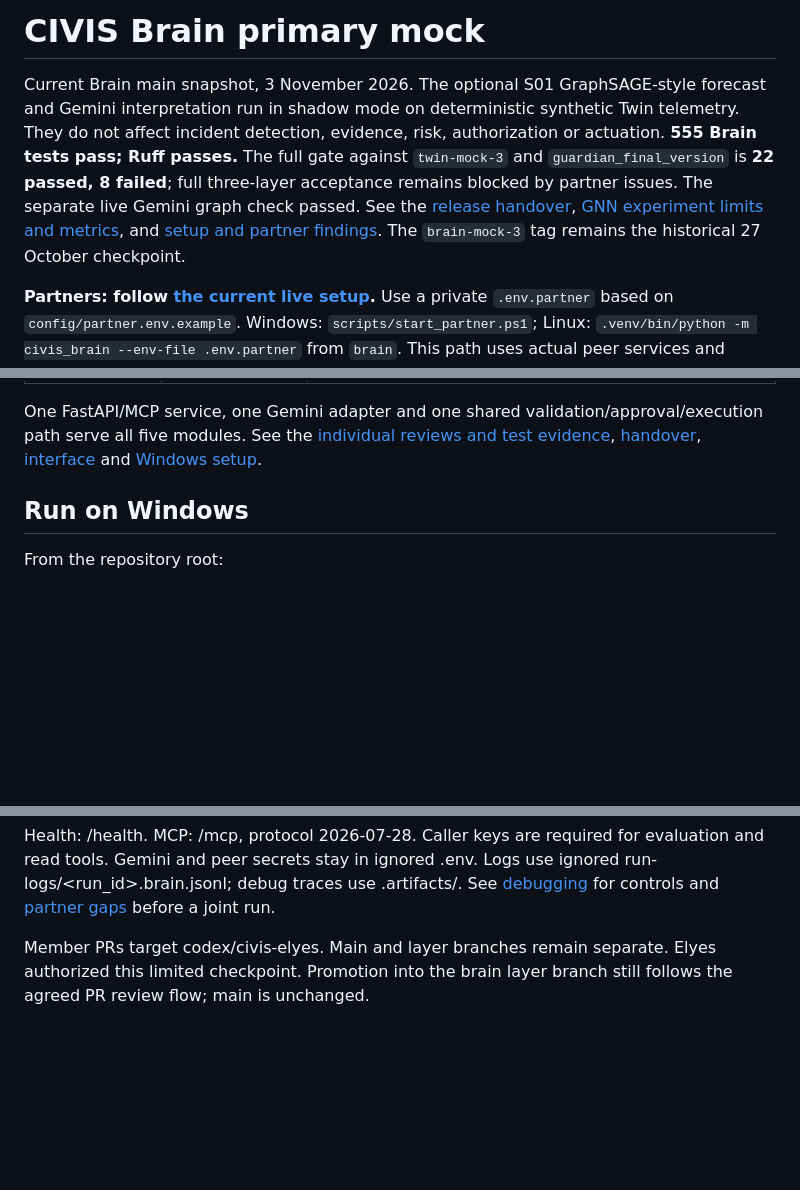
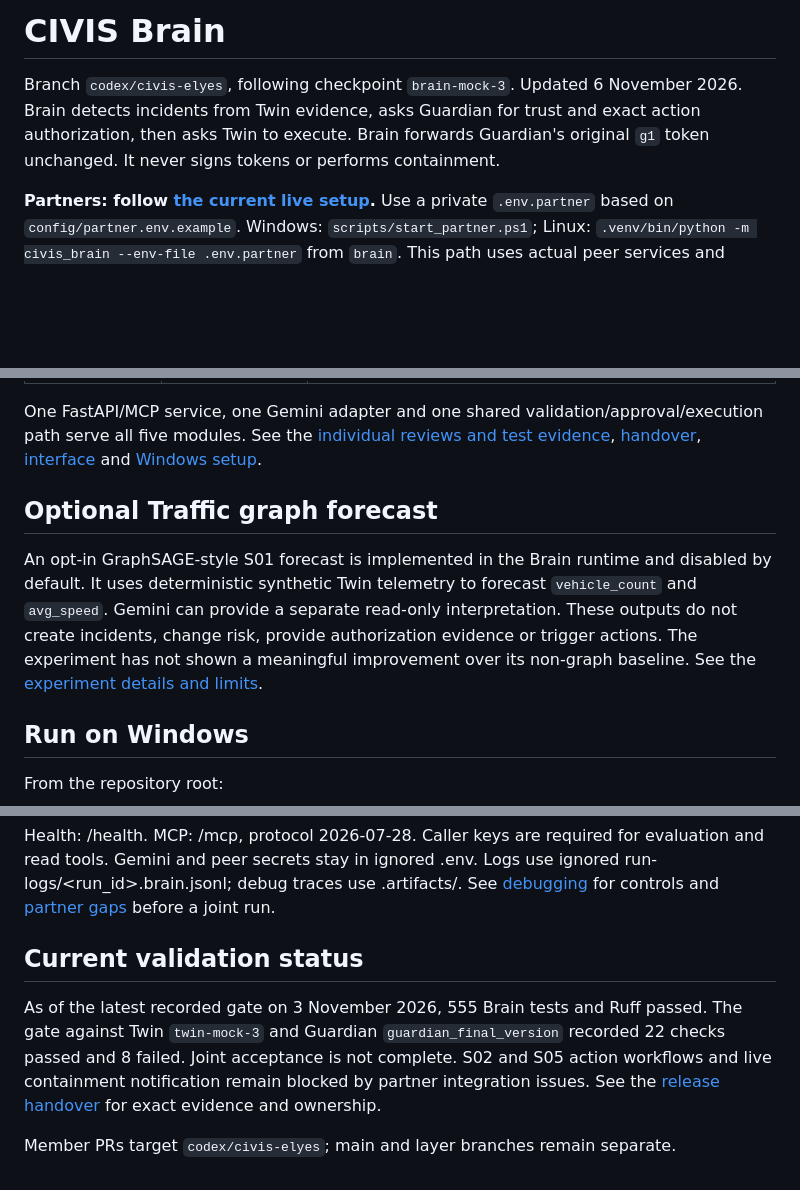
Before and after one commit to CodeSailor411/triplet-04, a Markdown page: brain/README.md, 3 parts joined by grey strips. Rendered like a GitHub page; blank space fills up the shorter version.

```diff
--- a/brain/README.md
+++ b/brain/README.md
@@ -1,6 +1,6 @@
-# CIVIS Brain primary mock
+# CIVIS Brain
 
-Current Brain main snapshot, 3 November 2026. The optional S01 GraphSAGE-style forecast and Gemini interpretation run in shadow mode on deterministic synthetic Twin telemetry. They do not affect incident detection, evidence, risk, authorization or actuation. **555 Brain tests pass; Ruff passes.** The full gate against `twin-mock-3` and `guardian_final_version` is **22 passed, 8 failed**; full three-layer acceptance remains blocked by partner issues. The separate live Gemini graph check passed. See the [release handover](docs/mock-team/BRAIN_MOCK_3.md), [GNN experiment limits and metrics](experiments/traffic_gnn/README.md), and [setup and partner findings](docs/mock-team/JOINT_ACCEPTANCE_2026-10-26.md). The `brain-mock-3` tag remains the historical 27 October checkpoint.
+Branch `codex/civis-elyes`, following checkpoint `brain-mock-3`. Updated 6 November 2026. Brain detects incidents from Twin evidence, asks Guardian for trust and exact action authorization, then asks Twin to execute. Brain forwards Guardian's original `g1` token unchanged. It never signs tokens or performs containment.
 
 **Partners: follow [the current live setup](docs/mock-team/JOINT_ACCEPTANCE_2026-10-26.md).** Use a private `.env.partner` based on `config/partner.env.example`. Windows: `scripts/start_partner.ps1`; Linux: `.venv/bin/python -m civis_brain --env-file .env.partner` from `brain`. This path uses actual peer services and Gemini. The developer commands below use ordinary `.env`; browser presets always use isolated simulated peers. The [brain-mock-2 handover](docs/mock-team/BRAIN_MOCK_2.md) describes that historical tag only.
 
@@ -13,6 +13,10 @@ Current Brain main snapshot, 3 November 2026. The optional S01 GraphSAGE-style f
 | S05 Medical | Maram | R2 ambulance dispatch to the reported destination |
 
 One FastAPI/MCP service, one Gemini adapter and one shared validation/approval/execution path serve all five modules. See the [individual reviews and test evidence](docs/mock-team/INTEGRATION_REVIEW_2026-10-11.md), [handover](docs/mock-team/HANDOVER.md), [interface](INTERFACE.md) and [Windows setup](docs/mock-team/SETUP.md).
+
+## Optional Traffic graph forecast
+
+An opt-in GraphSAGE-style S01 forecast is implemented in the Brain runtime and disabled by default. It uses deterministic synthetic Twin telemetry to forecast `vehicle_count` and `avg_speed`. Gemini can provide a separate read-only interpretation. These outputs do not create incidents, change risk, provide authorization evidence or trigger actions. The experiment has not shown a meaningful improvement over its non-graph baseline. See the [experiment details and limits](experiments/traffic_gnn/README.md).
 
 ## Run on Windows
 
@@ -40,4 +44,8 @@ Change S01 to S02-S05 and base to refusal as needed. Power and Air produce alert
 
 Health: /health. MCP: /mcp, protocol 2026-07-28. Caller keys are required for evaluation and read tools. Gemini and peer secrets stay in ignored .env. Logs use ignored run-logs/<run_id>.brain.jsonl; debug traces use .artifacts/. See [debugging](docs/mock-team/DEBUGGING.md) for controls and [partner gaps](docs/mock-team/PARTNER_GAPS.md) before a joint run.
 
-Member PRs target codex/civis-elyes. Main and layer branches remain separate. Elyes authorized this limited checkpoint. Promotion into the brain layer branch still follows the agreed PR review flow; main is unchanged.
+## Current validation status
+
+As of the latest recorded gate on 3 November 2026, 555 Brain tests and Ruff passed. The gate against Twin `twin-mock-3` and Guardian `guardian_final_version` recorded 22 checks passed and 8 failed. Joint acceptance is not complete. S02 and S05 action workflows and live containment notification remain blocked by partner integration issues. See the [release handover](docs/mock-team/BRAIN_MOCK_3.md) for exact evidence and ownership.
+
+Member PRs target `codex/civis-elyes`; main and layer branches remain separate.
```
Also changed, not shown: TESTBOOK.md (added, +157 -0 lines), brain/INTERFACE.md (+32 -12 lines).
